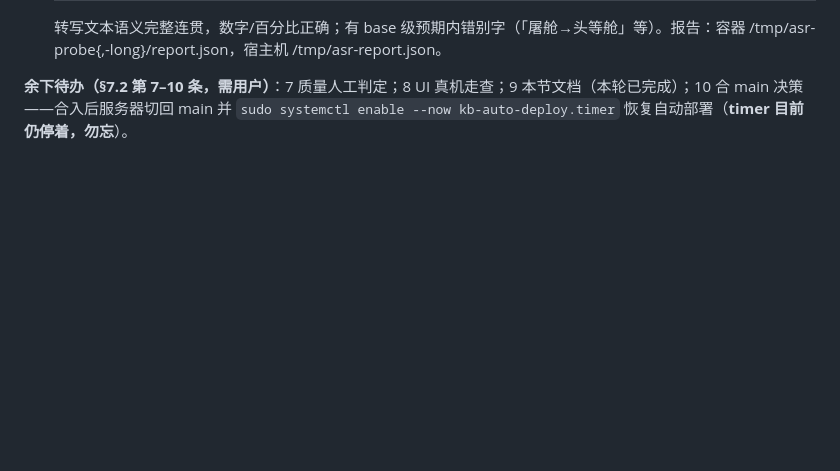
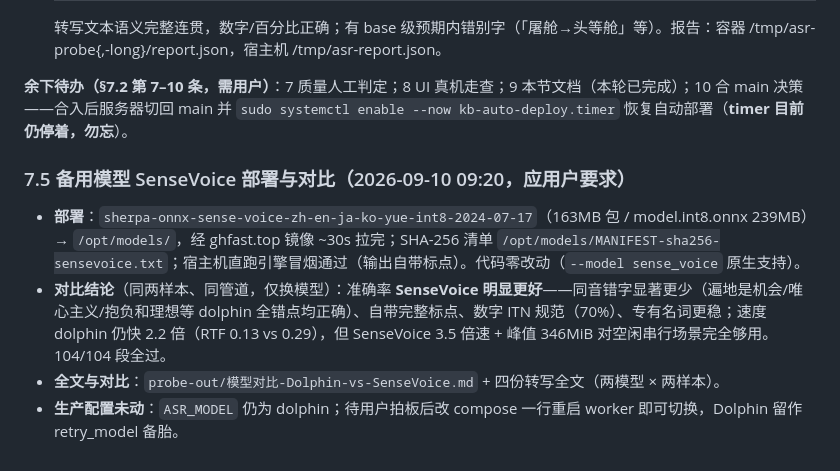
Before and after one commit to JerryTheAlpaca/knowledge-base, a Markdown page: docs/12-B站ASR实施与验收记录.md, the part around the change. Drawn GitHub-style; blank space fills up the shorter version.

Commit message:
docs(12): §7.5 SenseVoice 备用模型部署与双样本对比——准确率优于 dolphin，RTF 0.29/峰值 346MiB；生产配置待用户拍板

```diff
--- a/docs/12-B站ASR实施与验收记录.md
+++ b/docs/12-B站ASR实施与验收记录.md
@@ -147,3 +147,10 @@
    转写文本语义完整连贯，数字/百分比正确；有 base 级预期内错别字（「屠舱→头等舱」等）。报告：容器 /tmp/asr-probe{,-long}/report.json，宿主机 /tmp/asr-report.json。
 
 **余下待办（§7.2 第 7–10 条，需用户）**：7 质量人工判定；8 UI 真机走查；9 本节文档（本轮已完成）；10 合 main 决策——合入后服务器切回 main 并 `sudo systemctl enable --now kb-auto-deploy.timer` 恢复自动部署（**timer 目前仍停着，勿忘**）。
+
+### 7.5 备用模型 SenseVoice 部署与对比（2026-09-10 09:20，应用户要求）
+
+- **部署**：`sherpa-onnx-sense-voice-zh-en-ja-ko-yue-int8-2024-07-17`（163MB 包 / model.int8.onnx 239MB）→ `/opt/models/`，经 ghfast.top 镜像 ~30s 拉完；SHA-256 清单 `/opt/models/MANIFEST-sha256-sensevoice.txt`；宿主机直跑引擎冒烟通过（输出自带标点）。代码零改动（`--model sense_voice` 原生支持）。
+- **对比结论**（同两样本、同管道，仅换模型）：准确率 **SenseVoice 明显更好**——同音错字显著更少（遍地是机会/唯心主义/抱负和理想等 dolphin 全错点均正确）、自带完整标点、数字 ITN 规范（70%）、专有名词更稳；速度 dolphin 仍快 2.2 倍（RTF 0.13 vs 0.29），但 SenseVoice 3.5 倍速 + 峰值 346MiB 对空闲串行场景完全够用。104/104 段全过。
+- **全文与对比**：`probe-out/模型对比-Dolphin-vs-SenseVoice.md` + 四份转写全文（两模型 × 两样本）。
+- **生产配置未动**：`ASR_MODEL` 仍为 dolphin；待用户拍板后改 compose 一行重启 worker 即可切换，Dolphin 留作 retry_model 备胎。
```
